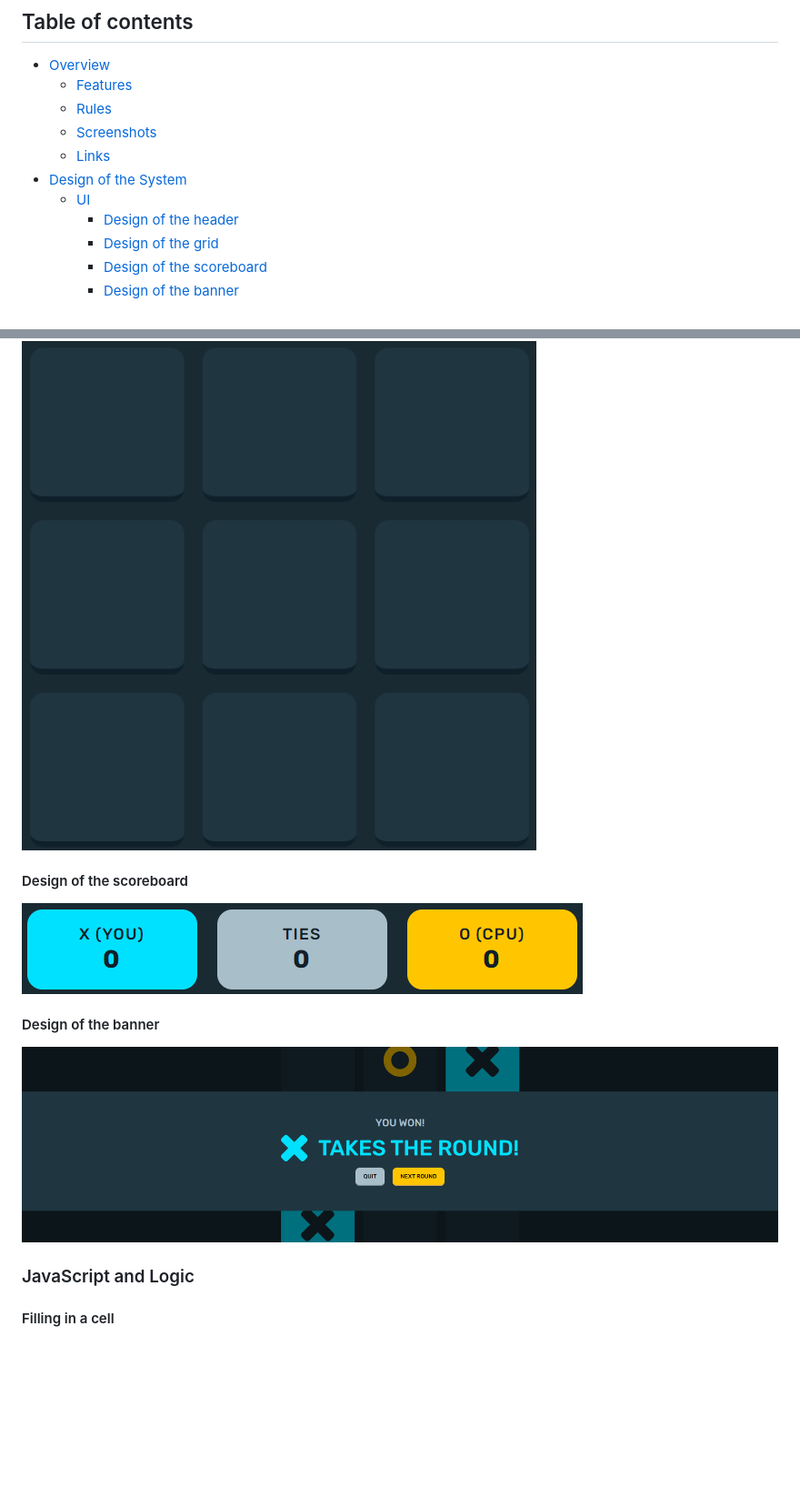
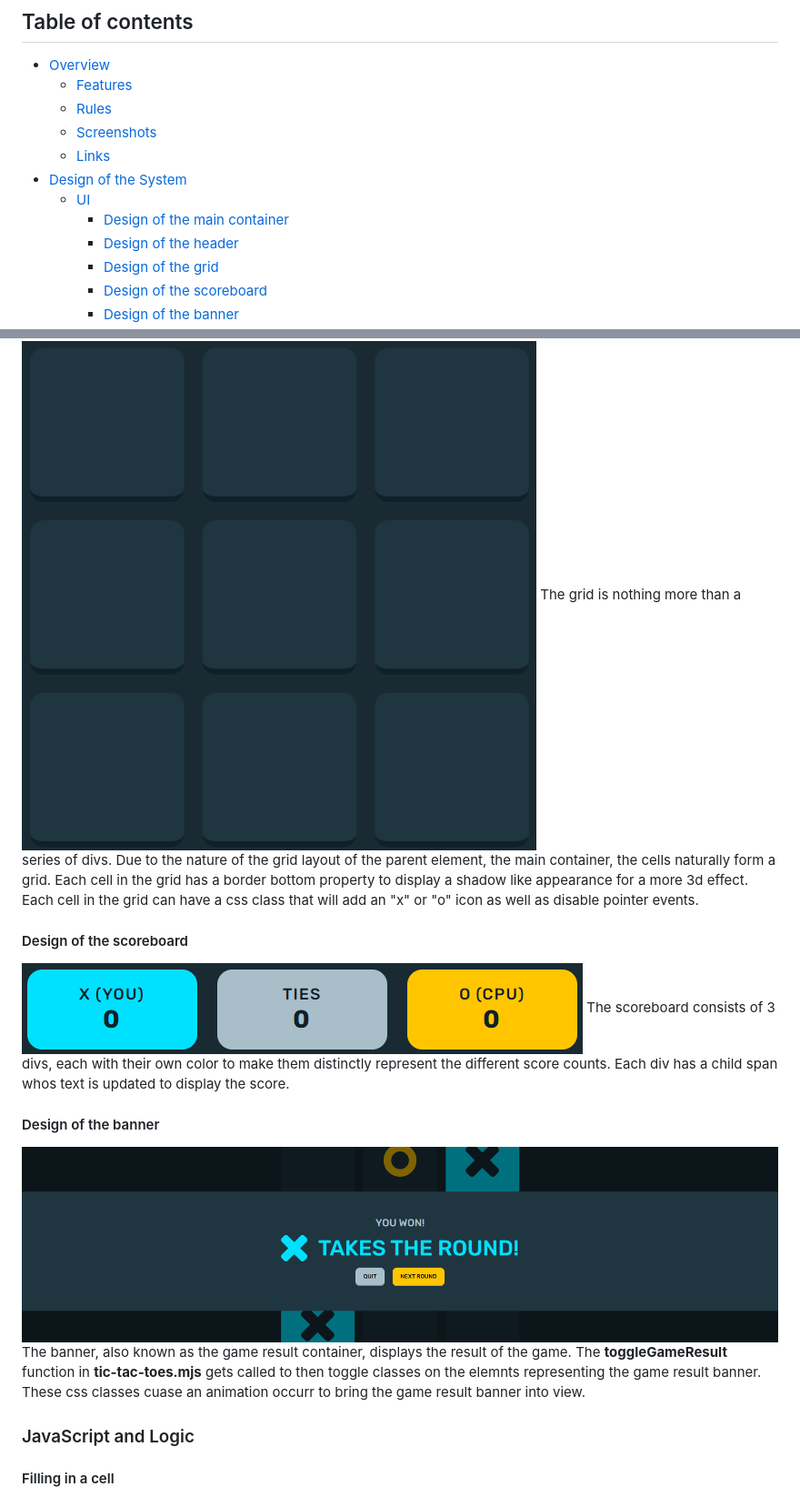
Before and after one commit to JasDhindsa/tictactoe, a Markdown page: docs/design_system.md, 2 parts joined by grey strips. Shown at 91% size. GitHub-like rendering; blank space fills up the shorter version.

```diff
--- a/docs/design_system.md
+++ b/docs/design_system.md
@@ -9,6 +9,7 @@
    -  [Links](#links)
 -  [Design of the System](#design-of-the-system)
    -  [UI](#ui)
+      -  [Design of the main container](#design-of-the-main-container)
       -  [Design of the header](#design-of-the-header)
       -  [Design of the grid](#design-of-the-grid)
       -  [Design of the scoreboard](#design-of-the-scoreboard)
@@ -73,11 +95,14 @@ The design of the system can be grouped into the following components:
 #### Design of the grid
 ![](./design_system/grid.png)
+The grid is nothing more than a series of divs. Due to the nature of the grid layout of the parent element, the main container, the cells naturally form a grid. Each cell in the grid has a border bottom property to display a shadow like appearance for a more 3d effect. Each cell in the grid can have a css class that will add an "x" or "o" icon as well as disable pointer events.
 
 #### Design of the scoreboard
 ![](./design_system/scoreboard.png)
+The scoreboard consists of 3 divs, each with their own color to make them distinctly represent the different score counts. Each div has a child span whos text is updated to display the score.
 
 #### Design of the banner
 ![](./design_system/banner.png)
+The banner, also known as the game result container, displays the result of the game. The **toggleGameResult** function in **tic-tac-toes.mjs**  gets called to then toggle classes on the elemnts representing the game result banner. These css classes cuase an animation occurr to bring the game result banner into view.
 
 ### JavaScript and Logic
 
```
Also changed, not shown: other parts of docs/design_system.md (+21 -0 lines).
